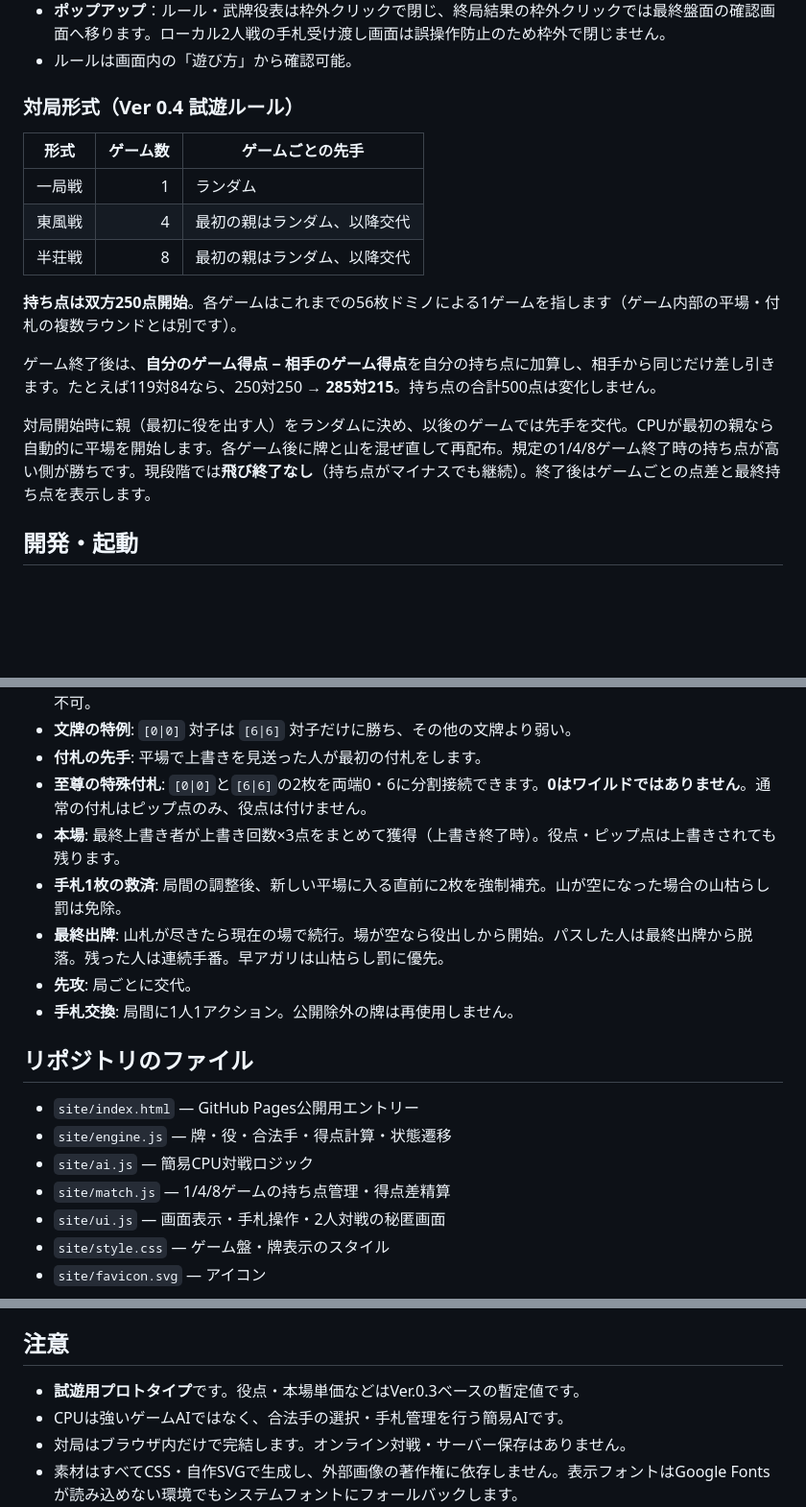
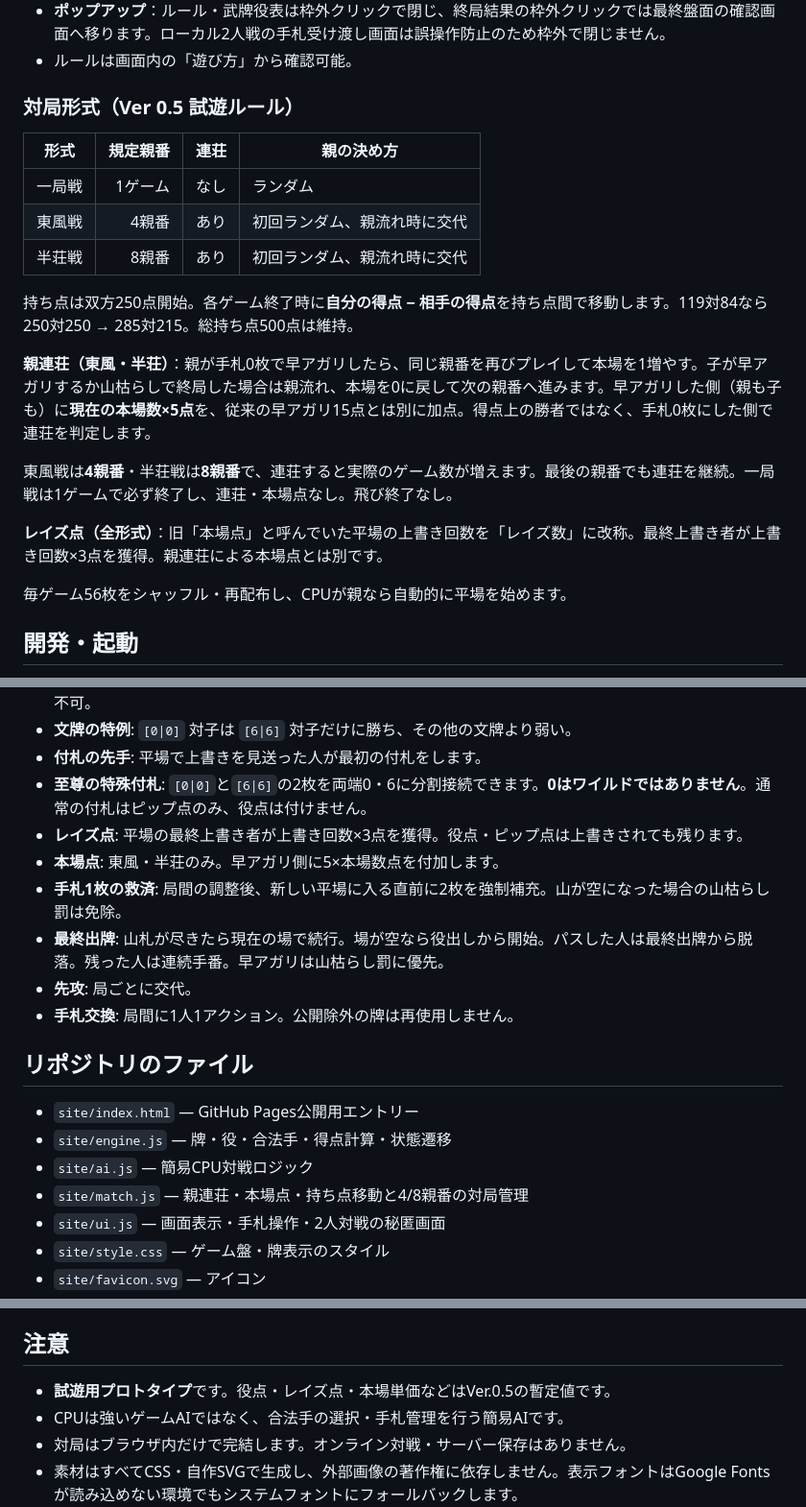
Before and after one commit to redpeacock78/quad-six, a Markdown page: README.md, 3 parts joined by grey strips. Shown at 96% size. Drawn GitHub-style; blank space fills up the shorter version.

Commit message:
docs: explain true dealer continuations and new raise points

```diff
--- a/README.md
+++ b/README.md
@@ -17,19 +17,23 @@
 - **ポップアップ**：ルール・武牌役表は枠外クリックで閉じ、終局結果の枠外クリックでは最終盤面の確認画面へ移ります。ローカル2人戦の手札受け渡し画面は誤操作防止のため枠外で閉じません。
 - ルールは画面内の「遊び方」から確認可能。
 
-### 対局形式（Ver 0.4 試遊ルール）
+### 対局形式（Ver 0.5 試遊ルール）
 
-| 形式 | ゲーム数 | ゲームごとの先手 |
-| --- | ---: | --- |
-| 一局戦 | 1 | ランダム |
-| 東風戦 | 4 | 最初の親はランダム、以降交代 |
-| 半荘戦 | 8 | 最初の親はランダム、以降交代 |
+| 形式 | 規定親番 | 連荘 | 親の決め方 |
+| --- | ---: | --- | --- |
+| 一局戦 | 1ゲーム | なし | ランダム |
+| 東風戦 | 4親番 | あり | 初回ランダム、親流れ時に交代 |
+| 半荘戦 | 8親番 | あり | 初回ランダム、親流れ時に交代 |
 
-**持ち点は双方250点開始**。各ゲームはこれまでの56枚ドミノによる1ゲームを指します（ゲーム内部の平場・付札の複数ラウンドとは別です）。
+持ち点は双方250点開始。各ゲーム終了時に**自分の得点 − 相手の得点**を持ち点間で移動します。119対84なら250対250 → 285対215。総持ち点500点は維持。
 
-ゲーム終了後は、**自分のゲーム得点 − 相手のゲーム得点**を自分の持ち点に加算し、相手から同じだけ差し引きます。たとえば119対84なら、250対250 → **285対215**。持ち点の合計500点は変化しません。
+**親連荘（東風・半荘）**：親が手札0枚で早アガリしたら、同じ親番を再びプレイして本場を1増やす。子が早アガリするか山枯らしで終局した場合は親流れ、本場を0に戻して次の親番へ進みます。早アガリした側（親も子も）に**現在の本場数×5点**を、従来の早アガリ15点とは別に加点。得点上の勝者ではなく、手札0枚にした側で連荘を判定します。
 
-対局開始時に親（最初に役を出す人）をランダムに決め、以後のゲームでは先手を交代。CPUが最初の親なら自動的に平場を開始します。各ゲーム後に牌と山を混ぜ直して再配布。規定の1/4/8ゲーム終了時の持ち点が高い側が勝ちです。現段階では**飛び終了なし**（持ち点がマイナスでも継続）。終了後はゲームごとの点差と最終持ち点を表示します。
+東風戦は**4親番**・半荘戦は**8親番**で、連荘すると実際のゲーム数が増えます。最後の親番でも連荘を継続。一局戦は1ゲームで必ず終了し、連荘・本場点なし。飛び終了なし。
+
+**レイズ点（全形式）**：旧「本場点」と呼んでいた平場の上書き回数を「レイズ数」に改称。最終上書き者が上書き回数×3点を獲得。親連荘による本場点とは別です。
+
+毎ゲーム56枚をシャッフル・再配布し、CPUが親なら自動的に平場を始めます。
 
 ## 開発・起動
 
@@ -64,7 +68,8 @@ npm run build:standalone
 - **文牌の特例**: `[0|0]` 対子は `[6|6]` 対子だけに勝ち、その他の文牌より弱い。
 - **付札の先手**: 平場で上書きを見送った人が最初の付札をします。
 - **至尊の特殊付札**: `[0|0]`と`[6|6]`の2枚を両端0・6に分割接続できます。**0はワイルドではありません**。通常の付札はピップ点のみ、役点は付けません。
-- **本場**: 最終上書き者が上書き回数×3点をまとめて獲得（上書き終了時）。役点・ピップ点は上書きされても残ります。
+- **レイズ点**: 平場の最終上書き者が上書き回数×3点を獲得。役点・ピップ点は上書きされても残ります。
+- **本場点**: 東風・半荘のみ。早アガリ側に5×本場数点を付加します。
 - **手札1枚の救済**: 局間の調整後、新しい平場に入る直前に2枚を強制補充。山が空になった場合の山枯らし罰は免除。
 - **最終出牌**: 山札が尽きたら現在の場で続行。場が空なら役出しから開始。パスした人は最終出牌から脱落。残った人は連続手番。早アガリは山枯らし罰に優先。
 - **先攻**: 局ごとに交代。
@@ -75,7 +80,7 @@ npm run build:standalone
 - `site/index.html` — GitHub Pages公開用エントリー
 - `site/engine.js` — 牌・役・合法手・得点計算・状態遷移
 - `site/ai.js` — 簡易CPU対戦ロジック
-- `site/match.js` — 1/4/8ゲームの持ち点管理・得点差精算
+- `site/match.js` — 親連荘・本場点・持ち点移動と4/8親番の対局管理
 - `site/ui.js` — 画面表示・手札操作・2人対戦の秘匿画面
 - `site/style.css` — ゲーム盤・牌表示のスタイル
 - `site/favicon.svg` — アイコン
@@ -89,7 +94,7 @@ npm run build:standalone
 
 ## 注意
 
-- **試遊用プロトタイプ**です。役点・本場単価などはVer.0.3ベースの暫定値です。
+- **試遊用プロトタイプ**です。役点・レイズ点・本場単価などはVer.0.5の暫定値です。
 - CPUは強いゲームAIではなく、合法手の選択・手札管理を行う簡易AIです。
 - 対局はブラウザ内だけで完結します。オンライン対戦・サーバー保存はありません。
 - 素材はすべてCSS・自作SVGで生成し、外部画像の著作権に依存しません。表示フォントはGoogle Fontsが読み込めない環境でもシステムフォントにフォールバックします。
```
